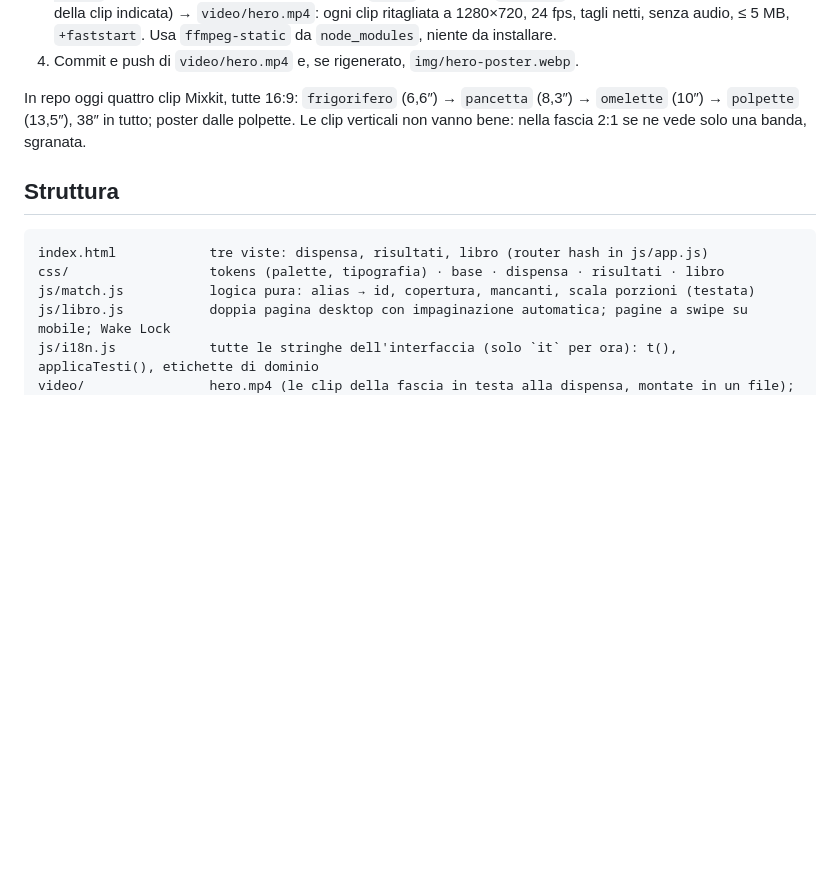
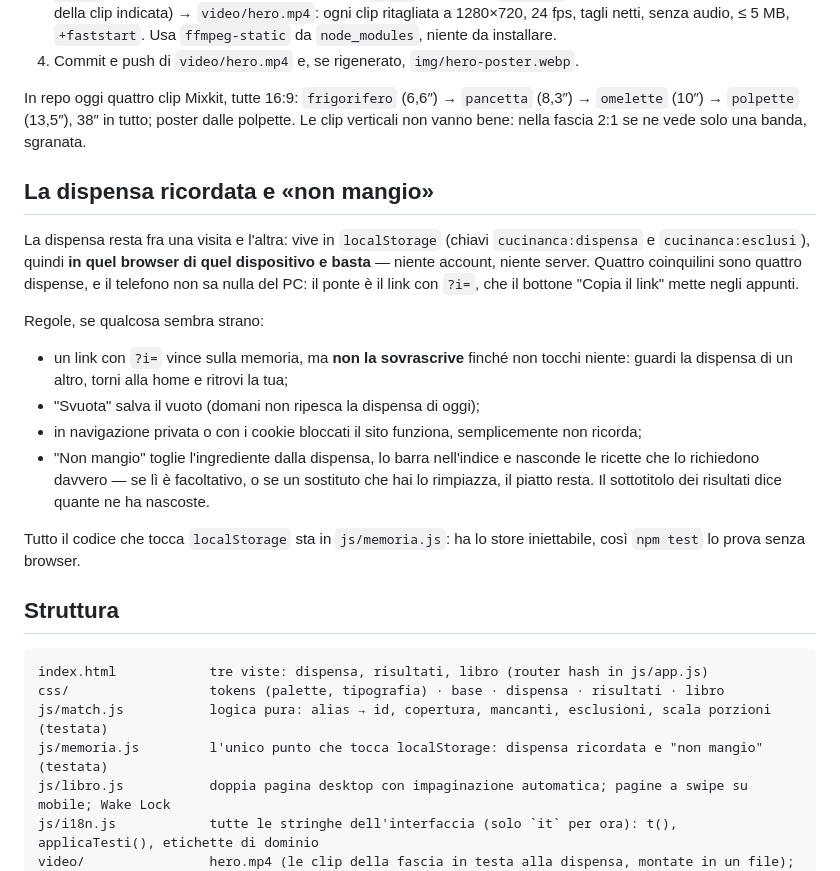
Before and after one commit to michimodu99/cucinanca, a Markdown page: README.md, the part around the change. GitHub-like rendering; blank space fills up the shorter version.

````diff
--- a/README.md
+++ b/README.md
@@ -49,12 +49,33 @@ La fascia scura in testa alla dispensa manda in loop `video/hero.mp4`: le clip s
 
 In repo oggi quattro clip Mixkit, tutte 16:9: `frigorifero` (6,6″) → `pancetta` (8,3″) → `omelette` (10″) → `polpette` (13,5″), 38″ in tutto; poster dalle polpette. Le clip verticali non vanno bene: nella fascia 2:1 se ne vede solo una banda, sgranata.
 
+## La dispensa ricordata e «non mangio»
+
+La dispensa resta fra una visita e l'altra: vive in `localStorage` (chiavi `cucinanca:dispensa` e
+`cucinanca:esclusi`), quindi **in quel browser di quel dispositivo e basta** — niente account, niente
+server. Quattro coinquilini sono quattro dispense, e il telefono non sa nulla del PC: il ponte è il link
+con `?i=`, che il bottone "Copia il link" mette negli appunti.
+
+Regole, se qualcosa sembra strano:
+
+- un link con `?i=` vince sulla memoria, ma **non la sovrascrive** finché non tocchi niente: guardi la
+  dispensa di un altro, torni alla home e ritrovi la tua;
+- "Svuota" salva il vuoto (domani non ripesca la dispensa di oggi);
+- in navigazione privata o con i cookie bloccati il sito funziona, semplicemente non ricorda;
+- "Non mangio" toglie l'ingrediente dalla dispensa, lo barra nell'indice e nasconde le ricette che lo
+  richiedono davvero — se lì è facoltativo, o se un sostituto che hai lo rimpiazza, il piatto resta.
+  Il sottotitolo dei risultati dice quante ne ha nascoste.
+
+Tutto il codice che tocca `localStorage` sta in `js/memoria.js`: ha lo store iniettabile, così
+`npm test` lo prova senza browser.
+
 ## Struttura
 
 ```
 index.html            tre viste: dispensa, risultati, libro (router hash in js/app.js)
 css/                  tokens (palette, tipografia) · base · dispensa · risultati · libro
-js/match.js           logica pura: alias → id, copertura, mancanti, scala porzioni (testata)
+js/match.js           logica pura: alias → id, copertura, mancanti, esclusioni, scala porzioni (testata)
+js/memoria.js         l'unico punto che tocca localStorage: dispensa ricordata e "non mangio" (testata)
 js/libro.js           doppia pagina desktop con impaginazione automatica; pagine a swipe su mobile; Wake Lock
 js/i18n.js            tutte le stringhe dell'interfaccia (solo `it` per ora): t(), applicaTesti(), etichette di dominio
 video/                hero.mp4 (le clip della fascia in testa alla dispensa, montate in un file); raw/ le sorgenti, ignorate da git
````
Also changed, not shown: HANDOFF.md (+21 -4 lines), SPEC.md (+13 -8 lines).
